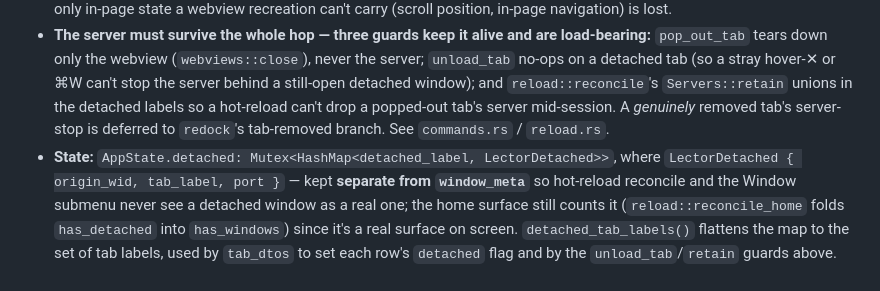
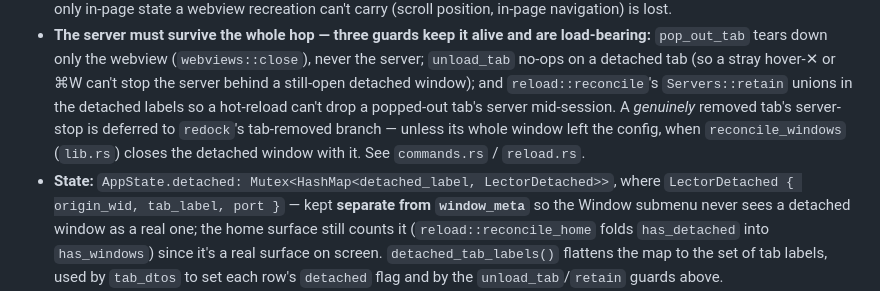
Before and after one commit to Lockyc/lector, a Markdown page: CLAUDE.md, the part around the change. GitHub-like rendering.

Commit message:
docs: hot-reload opens and closes windows
README states that adding, removing or retitling a [[window]] takes
effect live; CLAUDE.md names reconcile_windows as what closes a removed
window's detached tabs, and drops the claim that reload reconcile never
looks at the detached set.

Decided by the owner after the deep-audit run of 2026-10-10.

```diff
--- a/CLAUDE.md
+++ b/CLAUDE.md
@@ -194,10 +194,12 @@ the origin first if the user closed it while the tab was out.
   no-ops on a detached tab (so a stray hover-✕ or ⌘W can't stop the server behind a still-open
   detached window); and `reload::reconcile`'s `Servers::retain` unions in the detached labels so a
   hot-reload can't drop a popped-out tab's server mid-session. A *genuinely* removed tab's
-  server-stop is deferred to `redock`'s tab-removed branch. See `commands.rs` / `reload.rs`.
+  server-stop is deferred to `redock`'s tab-removed branch — unless its whole window left the
+  config, when `reconcile_windows` (`lib.rs`) closes the detached window with it. See
+  `commands.rs` / `reload.rs`.
 - **State:** `AppState.detached: Mutex<HashMap<detached_label, LectorDetached>>`, where
   `LectorDetached { origin_wid, tab_label, port }` — kept **separate from `window_meta`** so
-  hot-reload reconcile and the Window submenu never see a detached window as a real one; the home
+  the Window submenu never sees a detached window as a real one; the home
   surface still counts it (`reload::reconcile_home` folds `has_detached` into `has_windows`) since
   it's a real surface on screen. `detached_tab_labels()` flattens the map to the set of tab labels,
   used by `tab_dtos` to set each row's `detached` flag and by the `unload_tab`/`retain` guards above.
```
Also changed, not shown: README.md (+2 -1 lines).
